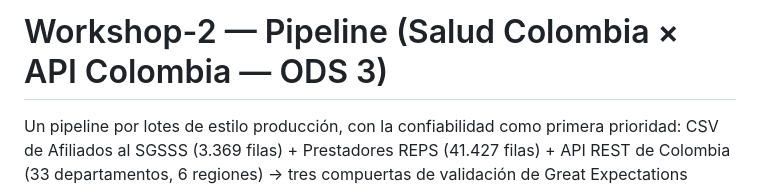
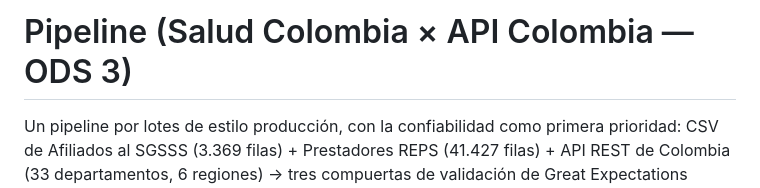
Before and after one commit to driosoft-pro/etl-2026-2-ods3-salud-api-gx-airflow, a Markdown page: README.md, the part around one of its changes. GitHub-like rendering.

Commit message:
Fixed: readmen

```diff
--- a/README.md
+++ b/README.md
@@ -1,4 +1,4 @@
-# Workshop-2 — Pipeline (Salud Colombia × API Colombia — ODS 3)
+# Pipeline (Salud Colombia × API Colombia — ODS 3)
 Un pipeline por lotes de estilo producción, con la confiabilidad como primera prioridad: CSV de Afiliados al SGSSS (3.369 filas) + Prestadores REPS (41.427 filas) + API REST de Colombia (33 departamentos, 6 regiones) → tres compuertas de validación de Great Expectations (crudo primario, crudo API y datos preparados) → armonización e integración con clave DANE oficial → Almacén de Datos dimensional confiable (PostgreSQL 16) → Capa analítica dual: PostgREST (para Power BI Desktop) y Apache Superset (BI interactivo para KPIs R1–R7), orquestado por Apache Airflow 3.1.8 con la API TaskFlow (8 tareas).
 
 > **Confiabilidad no significa que nada falle. Confiabilidad significa que los fallos se anticipan, se controlan y son observables — y que una re-ejecución nunca corrompe el destino analítico.**
```
Also changed, not shown: other parts of README.md (+11 -4 lines), README_ES.md (+12 -5 lines).
